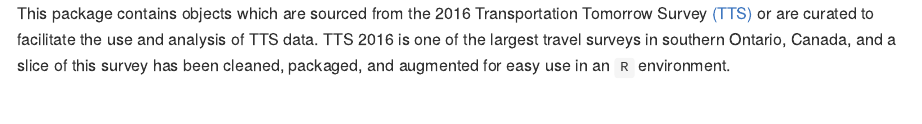
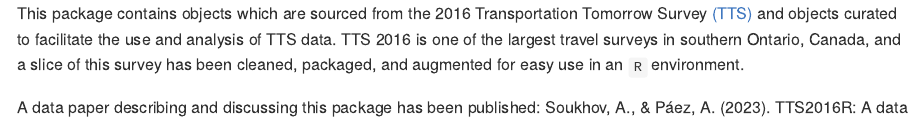
Before and after one commit to soukhova/TTS2016R, an R Markdown document (README.Rmd): the page in a window 1100 px wide, from 340 px down before the commit and from 250 px down after it, so that both start at the same text. The pictures show the output file README.md that the author committed with the source, drawn offline in the style of GitHub; badge pictures from the web are left out.

Commit message:
readme updates

```diff
--- a/README.Rmd
+++ b/README.Rmd
@@ -21,7 +21,7 @@
 
 This package contains objects which are sourced from the 2016
 Transportation Tomorrow Survey
-[(TTS)](http://dmg.utoronto.ca/drs) or are curated to
+[(TTS)](http://dmg.utoronto.ca/drs) and objects curated to
 facilitate the use and analysis of TTS data. TTS 2016 is one of the
 largest travel surveys in southern Ontario, Canada, and a slice of this
 survey has been cleaned, packaged, and augmented for easy use in an `R`
```
Also changed, not shown: README.md.
